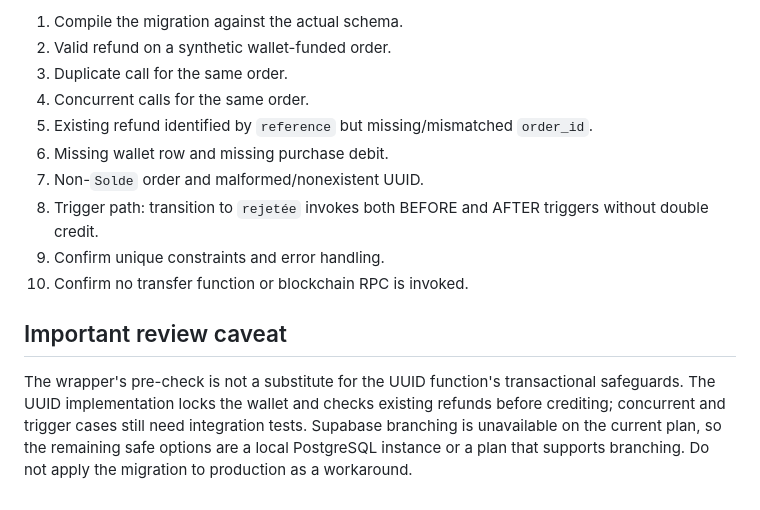
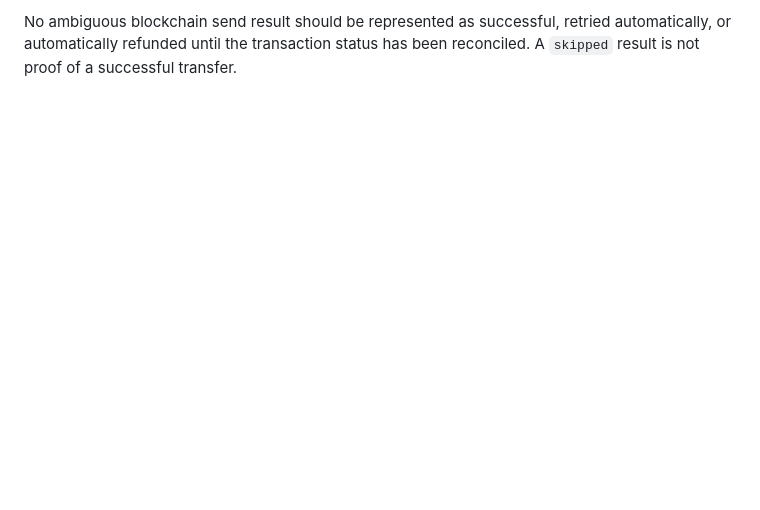
Before and after one commit to clerveauxeisenhower52-ops/cash-boost-site, a Markdown page: review-drafts/sql/wallet-refund-overload-test-plan.md, the part around one of its changes. Drawn GitHub-style; blank space fills up the shorter version.

```diff
--- a/review-drafts/sql/wallet-refund-overload-test-plan.md
+++ b/review-drafts/sql/wallet-refund-overload-test-plan.md
@@ -51,15 +42,2 @@ These still require a disposable PostgreSQL/Supabase environment:
 
-1. Compile the migration against the actual schema.
-2. Valid refund on a synthetic wallet-funded order.
-3. Duplicate call for the same order.
-4. Concurrent calls for the same order.
-5. Existing refund identified by `reference` but missing/mismatched `order_id`.
-6. Missing wallet row and missing purchase debit.
-7. Non-`Solde` order and malformed/nonexistent UUID.
-8. Trigger path: transition to `rejetée` invokes both BEFORE and AFTER triggers without double credit.
-9. Confirm unique constraints and error handling.
-10. Confirm no transfer function or blockchain RPC is invoked.
-
-## Important review caveat
-
-The wrapper's pre-check is not a substitute for the UUID function's transactional safeguards. The UUID implementation locks the wallet and checks existing refunds before crediting; concurrent and trigger cases still need integration tests. Supabase branching is unavailable on the current plan, so the remaining safe options are a local PostgreSQL instance or a plan that supports branching. Do not apply the migration to production as a workaround.
+No ambiguous blockchain send result should be represented as successful, retried automatically, or automatically refunded until the transaction status has been reconciled. A `skipped` result is not proof of a successful transfer.
```
Also changed, not shown: other parts of review-drafts/sql/wallet-refund-overload-test-plan.md (+29 -38 lines).
